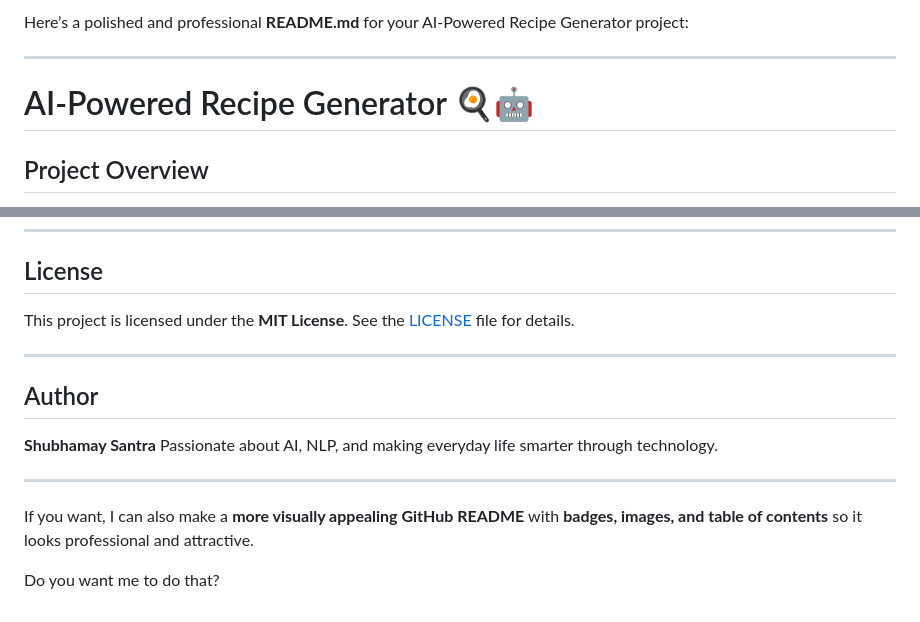
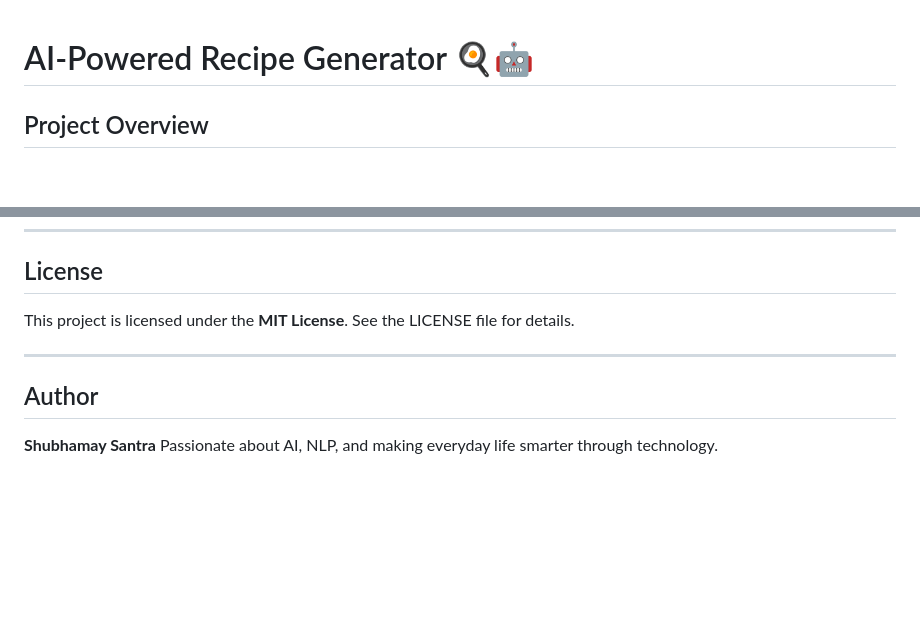
Before and after one commit to shubhamay09/Recipe-Generator, a Markdown page: README.md, 2 parts joined by grey strips. Rendered like a GitHub page; blank space fills up the shorter version.

```diff
--- a/README.md
+++ b/README.md
@@ -1,7 +1,3 @@
-Here’s a polished and professional **README.md** for your AI-Powered Recipe Generator project:
-
----
-
 # AI-Powered Recipe Generator 🍳🤖
 
 ## Project Overview
@@ -100,7 +96,7 @@ python app.py
 
 ## License
 
-This project is licensed under the **MIT License**. See the [LICENSE](LICENSE) file for details.
+This project is licensed under the **MIT License**. See the LICENSE file for details.
 
 ---
 
@@ -108,9 +104,3 @@ This project is licensed under the **MIT License**. See the [LICENSE](LICENSE) f
 
 **Shubhamay Santra**
 Passionate about AI, NLP, and making everyday life smarter through technology.
-
----
-
-If you want, I can also make a **more visually appealing GitHub README** with **badges, images, and table of contents** so it looks professional and attractive.
-
-Do you want me to do that?
```
